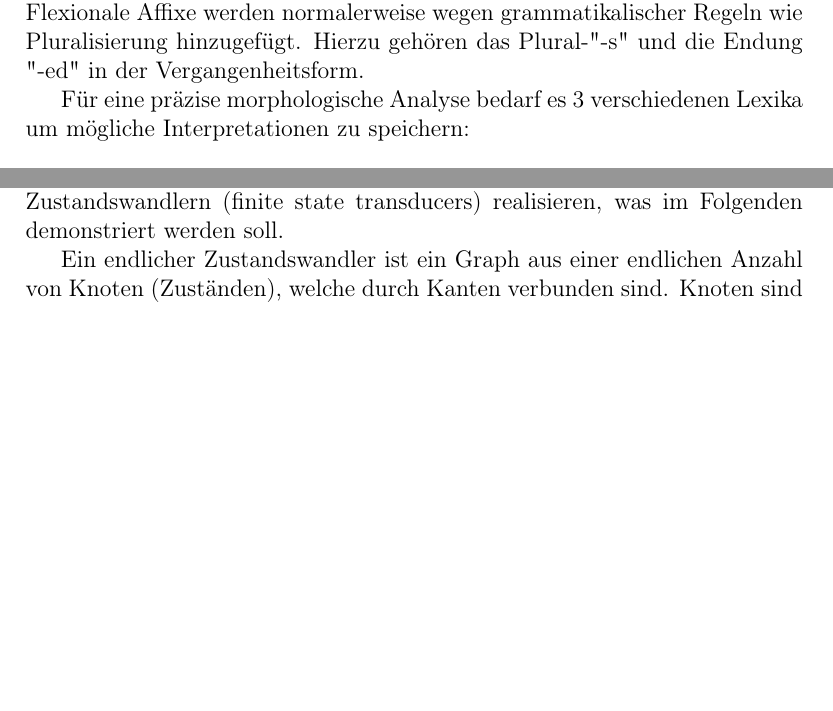
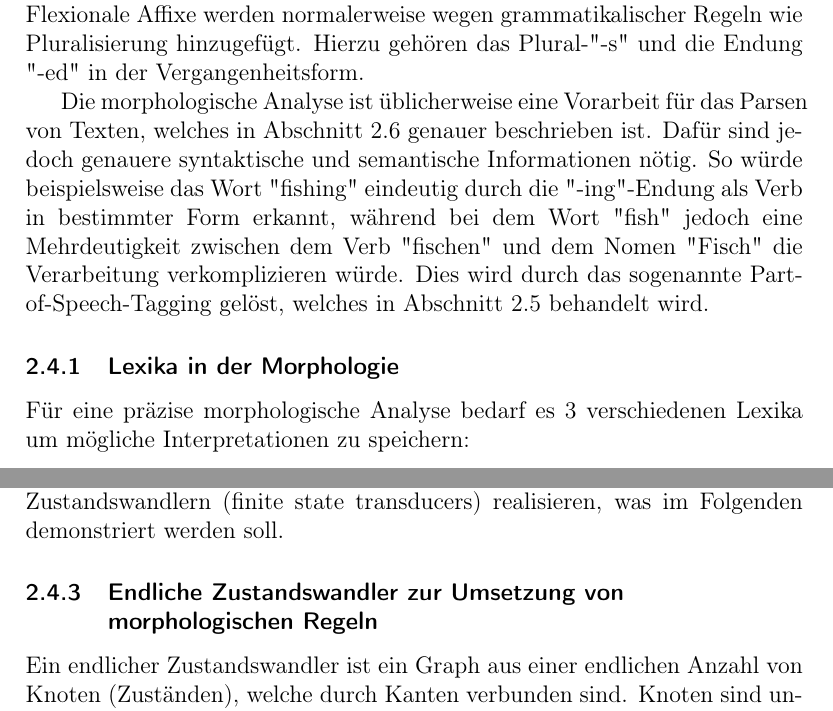
Before and after one commit to McSchurkenboi/Projektarbeit, a LaTeX document (Projektarbeit (3).tex): two parts of pages 11 and 13 of 18 before the commit and two parts of pages 11 and 13 of 19 after it, joined at a grey line, cut so that both start at the same text, the shorter picture padded with empty space. Compiled offline with pdfLaTeX.

Commit message:
Kleine referenz in 2.4 auf 2.5 und 2.6

```diff
--- a/Projektarbeit (3).tex
+++ b/Projektarbeit (3).tex
@@ -128,6 +128,9 @@ Man betrachte beispielsweise das Wort "believe" von dem englischen Verb "to beli
 
 Es wird unterschieden zwischen ableitender und flexionaler Morphologie, wobei die Grenze jedoch nicht ganz einfach zu setzen ist. Affixe wie "anti-", "re-" und das oben verwendete "un-" gelten als ableitend und können mehrfach und sogar rekursiv zu Stämmen auftauchen. Sie fügen in der Regel eine Zusatzinformation an den Stamm an, wie z.B. Negation. Es kann auch, wie in dem Beispiel oben demonstriert, zur Änderung der Wortart kommen. Flexionale Affixe werden normalerweise wegen grammatikalischer Regeln wie Pluralisierung hinzugefügt. Hierzu gehören das Plural-"-s" und die Endung "-ed" in der Vergangenheitsform.
 
+Die morphologische Analyse ist üblicherweise eine Vorarbeit für das Parsen von Texten, welches in Abschnitt 2.6 genauer beschrieben ist. Dafür sind jedoch genauere syntaktische und semantische Informationen nötig. So würde beispielsweise das Wort "fishing" eindeutig durch die "-ing"-Endung als Verb in bestimmter Form erkannt, während bei dem Wort "fish" jedoch eine Mehrdeutigkeit zwischen dem Verb "fischen" und dem Nomen "Fisch" die Verarbeitung verkomplizieren würde. Dies wird durch das sogenannte Part-of-Speech-Tagging gelöst, welches in Abschnitt 2.5 behandelt wird.
+
+\subsubsection{Lexika in der Morphologie}
 Für eine präzise morphologische Analyse bedarf es 3 verschiedenen Lexika um mögliche Interpretationen zu speichern:
 
 \begin{enumerate}
@@ -176,6 +178,8 @@ e $\rightarrow \varepsilon \textasciicircum \_$able
 Das e ist in dem Falle der in Frage stehende Buchstabe, welcher, symbolisiert durch den Pfeil, in das $\varepsilon$ (das leere Wort) gewandelt wird, falls ein Affix angehängt wird ($\textasciicircum$) und es an dieser Stelle ($\_$) steht, also vor dem "able".
 
 Solche Regeln lassen sich zu morphologischen Zwecken gut mit endlichen Zustandswandlern (finite state transducers) realisieren, was im Folgenden demonstriert werden soll.
+
+\subsubsection{Endliche Zustandswandler zur Umsetzung von morphologischen Regeln}
 
 Ein endlicher Zustandswandler ist ein Graph aus einer endlichen Anzahl von Knoten (Zuständen), welche durch Kanten verbunden sind. Knoten sind unterteilt in einen Start-Knoten, eine beliebige Anzahl an normalen Knoten und mindestens einen Ziel-Knoten. Der Start-Knoten als Input das zu verarbeitende Wort, welches nun in eine Abbildung der Aufbaustruktur des Wortes übertragen werden soll. Das Erreichen eines Ziel-Knotens heißt, dass das Wort korrekt ist und akzeptiert werden kann. Die Kanten repräsentieren die Abbildung einer Zeichenkette auf eine andere. Dies funktioniert bidirektional, wodurch sie sowohl zum Erstellen, als auch zum Auflösen von Wörtern verwendetet werden können. Die folgende Abbildung zeigt den eindlichen Zustandswandler, der die Umsetzung der besagten "able"-Anhangs-Regel ermöglicht:
 \\
```
Also changed, not shown: Projektarbeit (3).pdf, Projektarbeit (3).tex (4 more changed lines), 1 other file.
